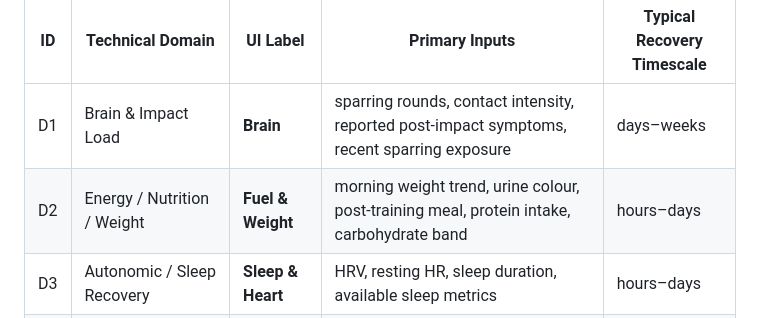
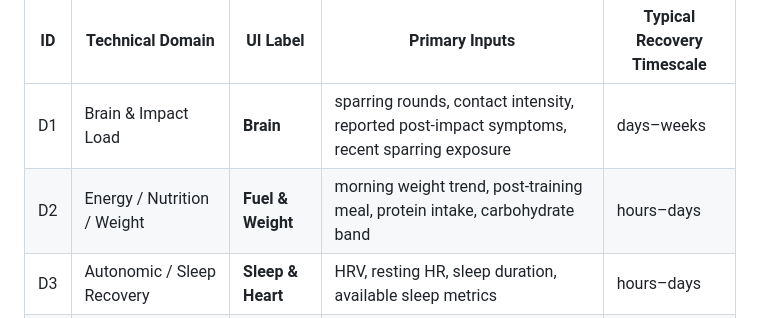
Before and after one commit to ARTYzz/Recovery-Score-Project, a Markdown page: .docs/02-design/feature-list.md, the part around the change. Drawn GitHub-style.

```diff
--- a/.docs/02-design/feature-list.md
+++ b/.docs/02-design/feature-list.md
@@ -28,7 +28,7 @@ Technical terminology should stay inside the system rather than being shown unne
 | ID | Technical Domain | UI Label | Primary Inputs | Typical Recovery Timescale |
 |---|---|---|---|---|
 | D1 | Brain & Impact Load | **Brain** | sparring rounds, contact intensity, reported post-impact symptoms, recent sparring exposure | days–weeks |
-| D2 | Energy / Nutrition / Weight | **Fuel & Weight** | morning weight trend, urine colour, post-training meal, protein intake, carbohydrate band | hours–days |
+| D2 | Energy / Nutrition / Weight | **Fuel & Weight** | morning weight trend, post-training meal, protein intake, carbohydrate band | hours–days |
 | D3 | Autonomic / Sleep Recovery | **Sleep & Heart** | HRV, resting HR, sleep duration, available sleep metrics | hours–days |
 | D4 | Neuromuscular Power | **Power & Speed** | punch freshness test, punch count, punch speed/output where available | 24–72 h |
 | D5 | Physical / Structural | **Body** | soreness map, pain location, severity, recent training load | days |
```
